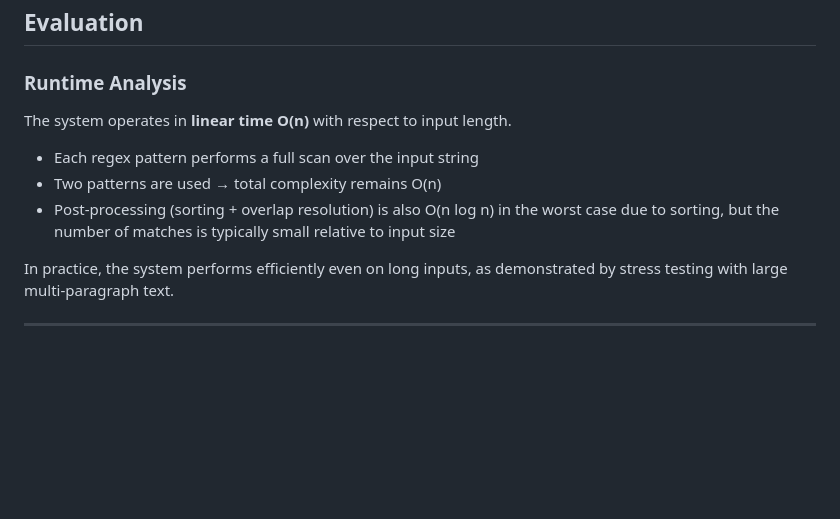
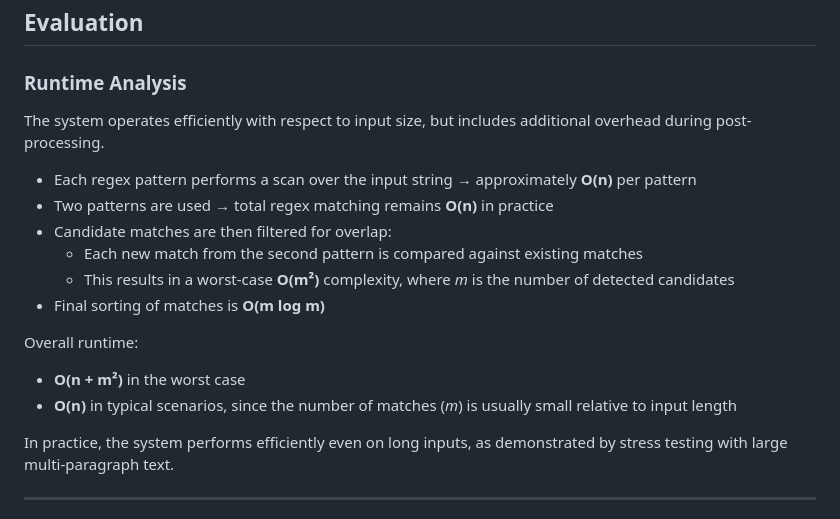
Before and after one commit to juggernautofmc/money-detector, a Markdown page: README.md, the part around the change. GitHub-like rendering; blank space fills up the shorter version.

```diff
--- a/README.md
+++ b/README.md
@@ -115,11 +115,19 @@ I also had about 500 dollars left.
 
 ### Runtime Analysis
 
-The system operates in **linear time O(n)** with respect to input length.
+The system operates efficiently with respect to input size, but includes additional overhead during post-processing.
 
-- Each regex pattern performs a full scan over the input string
-- Two patterns are used → total complexity remains O(n)
-- Post-processing (sorting + overlap resolution) is also O(n log n) in the worst case due to sorting, but the number of matches is typically small relative to input size
+- Each regex pattern performs a scan over the input string → approximately **O(n)** per pattern
+- Two patterns are used → total regex matching remains **O(n)** in practice
+- Candidate matches are then filtered for overlap:
+  - Each new match from the second pattern is compared against existing matches
+  - This results in a worst-case **O(m²)** complexity, where *m* is the number of detected candidates
+- Final sorting of matches is **O(m log m)**
+
+Overall runtime:
+
+- **O(n + m²)** in the worst case
+- **O(n)** in typical scenarios, since the number of matches (*m*) is usually small relative to input length
 
 In practice, the system performs efficiently even on long inputs, as demonstrated by stress testing with large multi-paragraph text.
 
```
